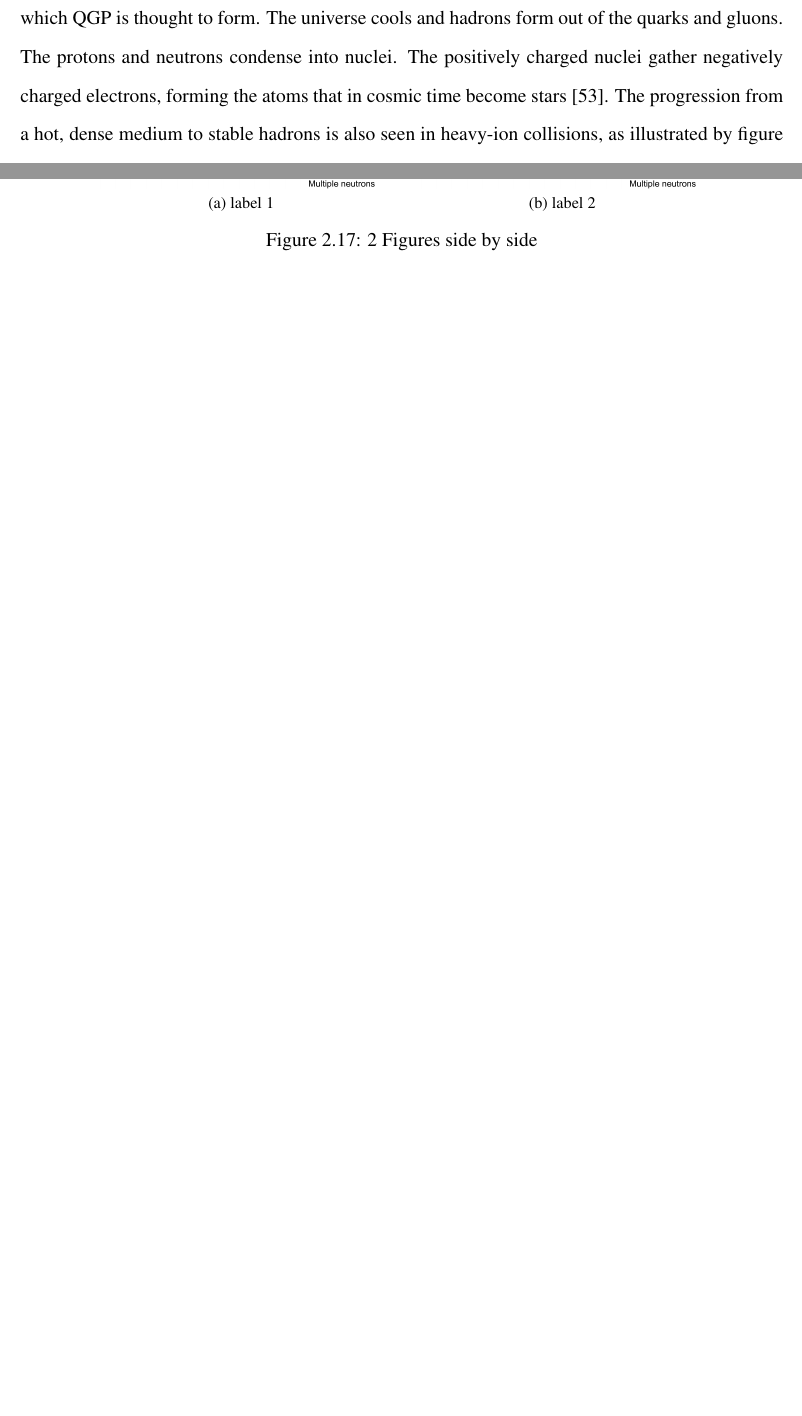
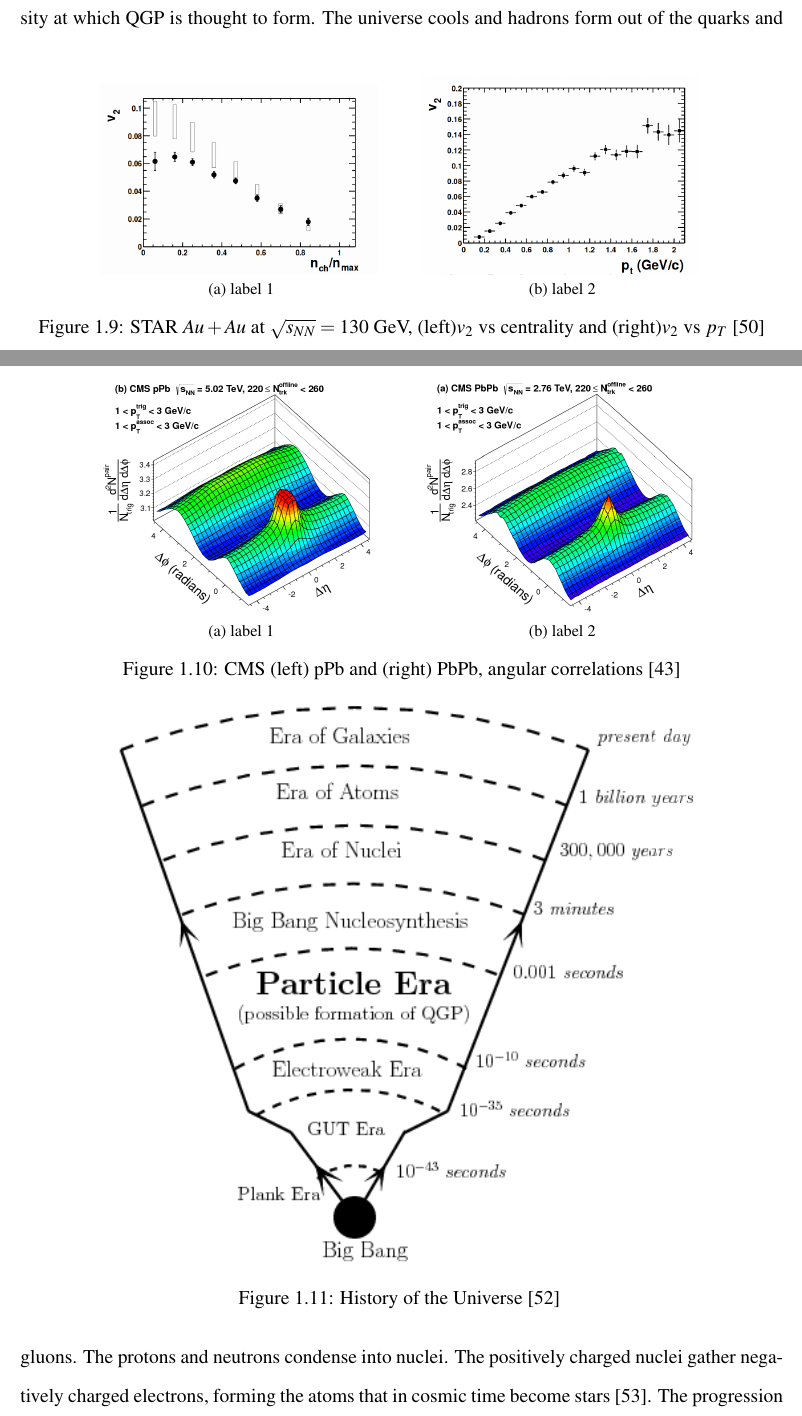
Before and after one commit to samborsol/samThesis, a LaTeX thesis (thesis/thesis-ku.tex, which reads thesis/Chapter1/Chapter-1.tex, thesis/Chapter2/Chapter-2.tex): two parts of pages 25 and 47 of 105 before the commit and two parts of pages 25 and 26 of 108 after it, joined at a grey line, cut so that both start at the same text, the shorter picture padded with empty space. Compiled offline with pdfLaTeX.

Commit message:
added more historical background plots

```diff
--- a/thesis/Chapter1/Chapter-1.tex
+++ b/thesis/Chapter1/Chapter-1.tex
@@ -177,6 +177,23 @@ The viscosity of the nuclear medium directly affects how the initial properties
 \caption{$v_2$ vs collision energy \cite{spsHI} \label{fig:hiFlow}}
 \end{figure}
 
+\begin{figure}%
+    \centering
+    \subfloat[label 1]{{\includegraphics[width=6cm]{Chapter1/importfigs/star_130_fig3.png} }}%
+    \qquad
+    \subfloat[label 2]{{\includegraphics[width=6cm]{Chapter1/importfigs/star_130_fig4.png} }}%
+    \caption{STAR $Au+Au$ at $\sqrt{s_{NN}}=130$ GeV, (left)$v_2$ vs centrality and (right)$v_2$ vs $p_T$ \cite{Ackermann:2000tr}}%
+    \label{fig:exampleDijetAtlas}%
+\end{figure}
+
+\begin{figure}%
+    \centering
+    \subfloat[label 1]{{\includegraphics[width=6cm]{Chapter1/importfigs/corr2D_pPbNew_pt0-0_nmin220_nmax260_20130206.png} }}%
+    \qquad
+    \subfloat[label 2]{{\includegraphics[width=6cm]{Chapter1/importfigs/corr2D_PbPb_pt0-0_nmin220_nmax260_20130325.png} }}%
+    \caption{CMS (left) pPb and (right) PbPb, angular correlations \cite{Chatrchyan:2013nka}}%
+    \label{fig:exampleRidge}%
+\end{figure}
 
 \begin{figure}[h!]
 \begin{centering}
--- a/thesis/Chapter2/Chapter-2.tex
+++ b/thesis/Chapter2/Chapter-2.tex
@@ -248,7 +256,7 @@ ATLAS used a combination of triggering, forward calorimetry, and rapidity gap re
     \subfloat[label 1]{{\includegraphics[width=6cm]{Chapter2/importfigs/fig_01a.png} }}%
     \qquad
     \subfloat[label 2]{{\includegraphics[width=6cm]{Chapter2/importfigs/fig_01b.png} }}%
-    \caption{2 Figures side by side}%
+    \caption{ATLAS UPC Dijets, (left)$p_T$ and (right)invariant mass \cite{Donnachie:2002en}}%
     \label{fig:exampleDijetAtlas}%
 \end{figure}
 
```
Also changed, not shown: thesis/Chapter3/Chapter-3.tex (+2 -2 lines), thesis/Chapter1/importfigs/corr2D_PbPb_pt0-0_nmin220_nmax260_20130325.png (added), thesis/Chapter1/importfigs/corr2D_pPbNew_pt0-0_nmin220_nmax260_20130206.png (added), thesis/Chapter1/importfigs/star_130_fig3.png (added), thesis/Chapter1/importfigs/star_130_fig4.png (added), thesis/Chapter2/importfigs/DESY-08-175_2.png (added), thesis/Chapter2/importfigs/d10-095f15.png (added), thesis/Chapter2/importfigs/d10-095f3.png (added), thesis/thesis-ku.bbl, thesis/Chapter2/Chapter-2.tex (34 more changed lines), 16 other files.
